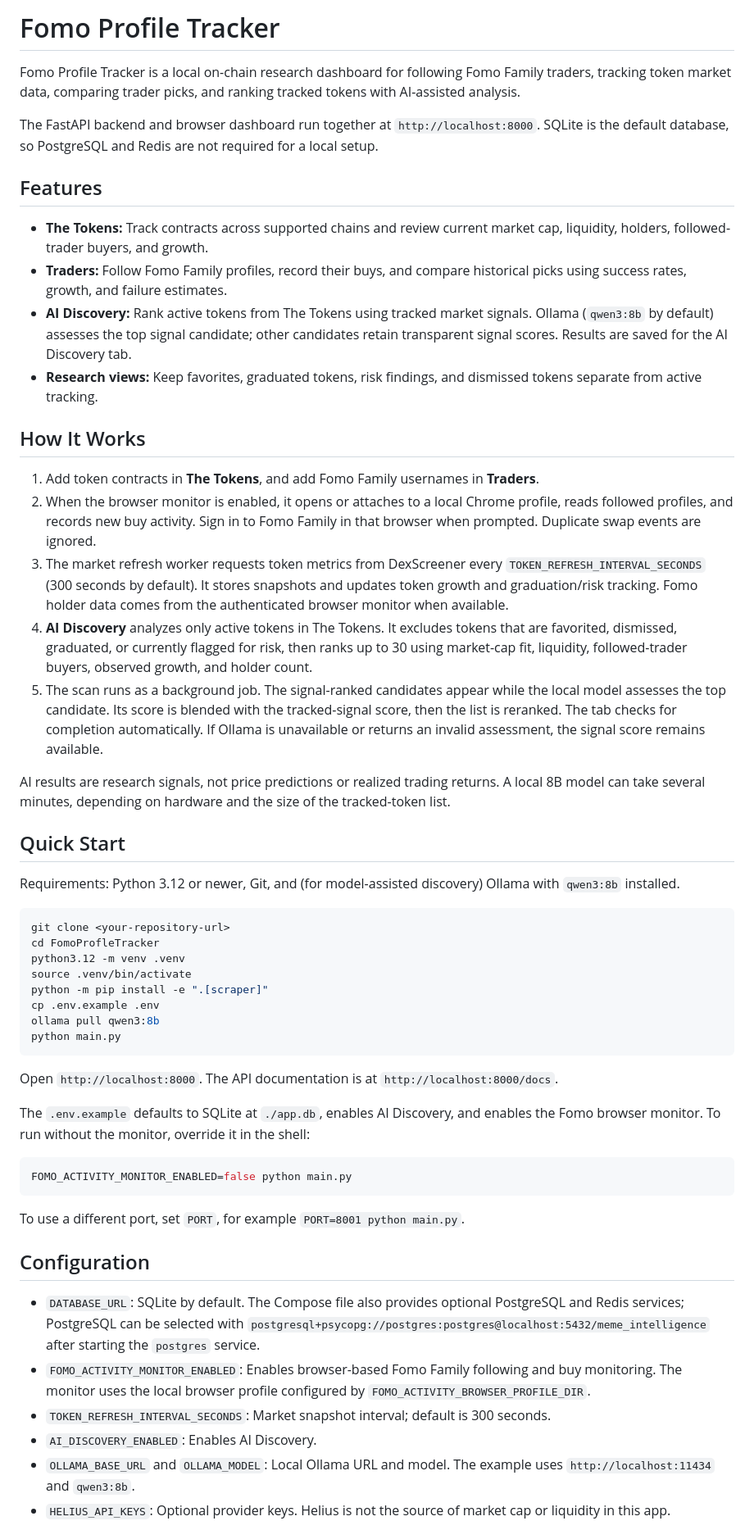
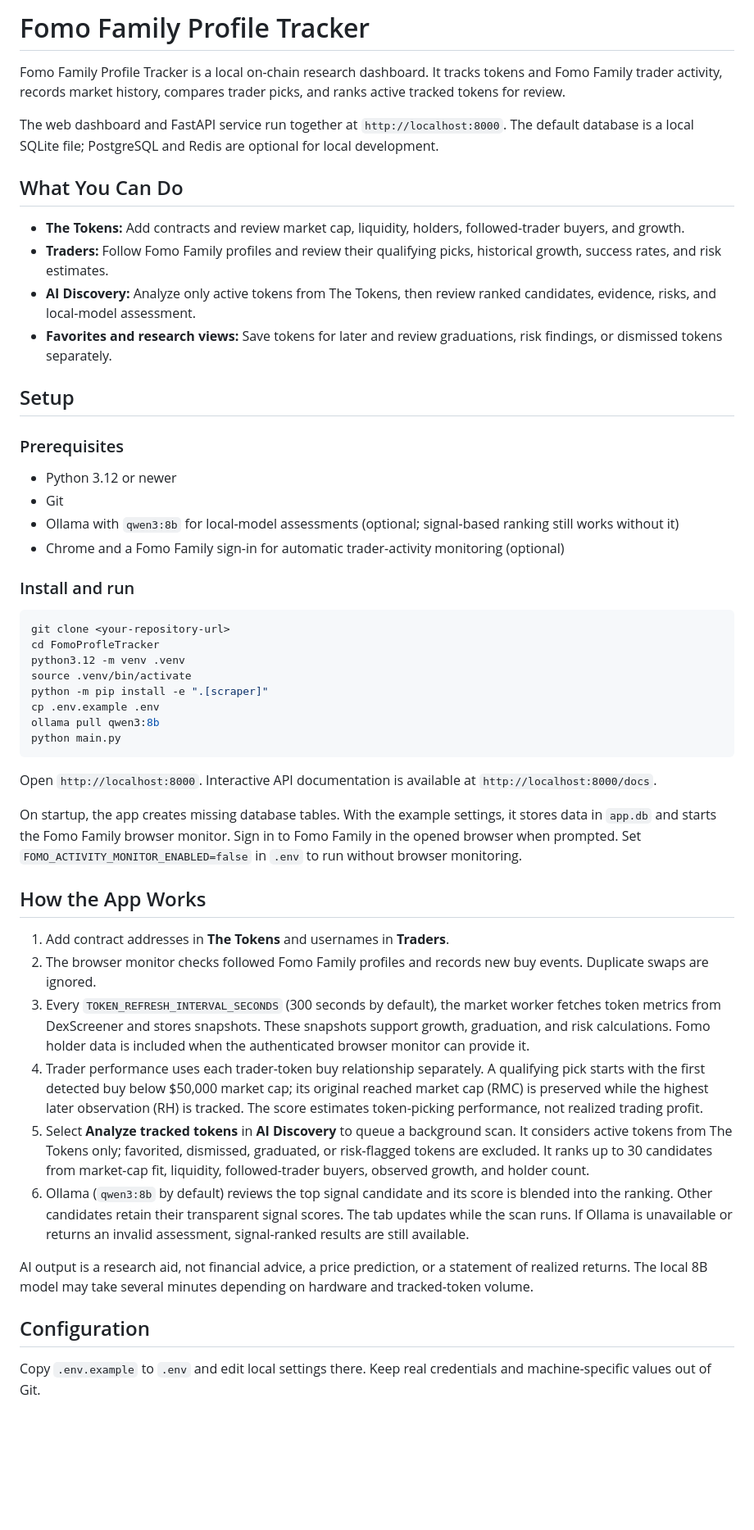
Before and after one commit to Ashokcharu/Fomo.family-Profile-Tracker, a Markdown page: README.md, the part around one of its changes. Shown at 82% size. Rendered like a GitHub page; blank space fills up the shorter version.

````diff
--- a/README.md
+++ b/README.md
@@ -1,29 +1,26 @@
-# Fomo Profile Tracker
+# Fomo Family Profile Tracker
 
-Fomo Profile Tracker is a local on-chain research dashboard for following Fomo Family traders, tracking token market data, comparing trader picks, and ranking tracked tokens with AI-assisted analysis.
+Fomo Family Profile Tracker is a local on-chain research dashboard. It tracks tokens and Fomo Family trader activity, records market history, compares trader picks, and ranks active tracked tokens for review.
 
-The FastAPI backend and browser dashboard run together at `http://localhost:8000`. SQLite is the default database, so PostgreSQL and Redis are not required for a local setup.
+The web dashboard and FastAPI service run together at `http://localhost:8000`. The default database is a local SQLite file; PostgreSQL and Redis are optional for local development.
 
-## Features
+## What You Can Do
 
-- **The Tokens:** Track contracts across supported chains and review current market cap, liquidity, holders, followed-trader buyers, and growth.
-- **Traders:** Follow Fomo Family profiles, record their buys, and compare historical picks using success rates, growth, and failure estimates.
-- **AI Discovery:** Rank active tokens from The Tokens using tracked market signals. Ollama (`qwen3:8b` by default) assesses the top signal candidate; other candidates retain transparent signal scores. Results are saved for the AI Discovery tab.
-- **Research views:** Keep favorites, graduated tokens, risk findings, and dismissed tokens separate from active tracking.
+- **The Tokens:** Add contracts and review market cap, liquidity, holders, followed-trader buyers, and growth.
+- **Traders:** Follow Fomo Family profiles and review their qualifying picks, historical growth, success rates, and risk estimates.
+- **AI Discovery:** Analyze only active tokens from The Tokens, then review ranked candidates, evidence, risks, and local-model assessment.
+- **Favorites and research views:** Save tokens for later and review graduations, risk findings, or dismissed tokens separately.
 
-## How It Works
+## Setup
 
-1. Add token contracts in **The Tokens**, and add Fomo Family usernames in **Traders**.
-2. When the browser monitor is enabled, it opens or attaches to a local Chrome profile, reads followed profiles, and records new buy activity. Sign in to Fomo Family in that browser when prompted. Duplicate swap events are ignored.
-3. The market refresh worker requests token metrics from DexScreener every `TOKEN_REFRESH_INTERVAL_SECONDS` (300 seconds by default). It stores snapshots and updates token growth and graduation/risk tracking. Fomo holder data comes from the authenticated browser monitor when available.
-4. **AI Discovery** analyzes only active tokens in The Tokens. It excludes tokens that are favorited, dismissed, graduated, or currently flagged for risk, then ranks up to 30 using market-cap fit, liquidity, followed-trader buyers, observed growth, and holder count.
-5. The scan runs as a background job. The signal-ranked candidates appear while the local model assesses the top candidate. Its score is blended with the tracked-signal score, then the list is reranked. The tab checks for completion automatically. If Ollama is unavailable or returns an invalid assessment, the signal score remains available.
+### Prerequisites
 
-AI results are research signals, not price predictions or realized trading returns. A local 8B model can take several minutes, depending on hardware and the size of the tracked-token list.
+- Python 3.12 or newer
+- Git
+- Ollama with `qwen3:8b` for local-model assessments (optional; signal-based ranking still works without it)
+- Chrome and a Fomo Family sign-in for automatic trader-activity monitoring (optional)
 
-## Quick Start
-
-Requirements: Python 3.12 or newer, Git, and (for model-assisted discovery) Ollama with `qwen3:8b` installed.
+### Install and run
 
 ```bash
 git clone <your-repository-url>
@@ -36,22 +33,22 @@ ollama pull qwen3:8b
 python main.py
 ```
 
-Open `http://localhost:8000`. The API documentation is at `http://localhost:8000/docs`.
+Open `http://localhost:8000`. Interactive API documentation is available at `http://localhost:8000/docs`.
 
-The `.env.example` defaults to SQLite at `./app.db`, enables AI Discovery, and enables the Fomo browser monitor. To run without the monitor, override it in the shell:
+On startup, the app creates missing database tables. With the example settings, it stores data in `app.db` and starts the Fomo Family browser monitor. Sign in to Fomo Family in the opened browser when prompted. Set `FOMO_ACTIVITY_MONITOR_ENABLED=false` in `.env` to run without browser monitoring.
 
-```bash
-FOMO_ACTIVITY_MONITOR_ENABLED=false python main.py
-```
+## How the App Works
 
-To use a different port, set `PORT`, for example `PORT=8001 python main.py`.
+1. Add contract addresses in **The Tokens** and usernames in **Traders**.
+2. The browser monitor checks followed Fomo Family profiles and records new buy events. Duplicate swaps are ignored.
+3. Every `TOKEN_REFRESH_INTERVAL_SECONDS` (300 seconds by default), the market worker fetches token metrics from DexScreener and stores snapshots. These snapshots support growth, graduation, and risk calculations. Fomo holder data is included when the authenticated browser monitor can provide it.
+4. Trader performance uses each trader-token buy relationship separately. A qualifying pick starts with the first detected buy below $50,000 market cap; its original reached market cap (RMC) is preserved while the highest later observation (RH) is tracked. The score estimates token-picking performance, not realized trading profit.
+5. Select **Analyze tracked tokens** in **AI Discovery** to queue a background scan. It considers active tokens from The Tokens only; favorited, dismissed, graduated, or risk-flagged tokens are excluded. It ranks up to 30 candidates from market-cap fit, liquidity, followed-trader buyers, observed growth, and holder count.
+6. Ollama (`qwen3:8b` by default) reviews the top signal candidate and its score is blended into the ranking. Other candidates retain their transparent signal scores. The tab updates while the scan runs. If Ollama is unavailable or returns an invalid assessment, signal-ranked results are still available.
+
+AI output is a research aid, not financial advice, a price prediction, or a statement of realized returns. The local 8B model may take several minutes depending on hardware and tracked-token volume.
 
 ## Configuration
 
-- `DATABASE_URL`: SQLite by default. The Compose file also provides optional PostgreSQL and Redis services; PostgreSQL can be selected with `postgresql+psycopg://postgres:postgres@localhost:5432/meme_intelligence` after starting the `postgres` service.
-- `FOMO_ACTIVITY_MONITOR_ENABLED`: Enables browser-based Fomo Family following and buy monitoring. The monitor uses the local browser profile configured by `FOMO_ACTIVITY_BROWSER_PROFILE_DIR`.
-- `TOKEN_REFRESH_INTERVAL_SECONDS`: Market snapshot interval; default is 300 seconds.
-- `AI_DISCOVERY_ENABLED`: Enables AI Discovery.
-- `OLLAMA_BASE_URL` and `OLLAMA_MODEL`: Local Ollama URL and model. The example uses `http://localhost:11434` and `qwen3:8b`.
-- `HELIUS_API_KEYS`: Optional provider keys. Helius is not the source of market cap or liquidity in this app.
+Copy `.env.example` to `.env` and edit local settings there. Keep real credentials and machine-specific values out of Git.
 
````
Also changed, not shown: other parts of README.md (+12 -7 lines).
